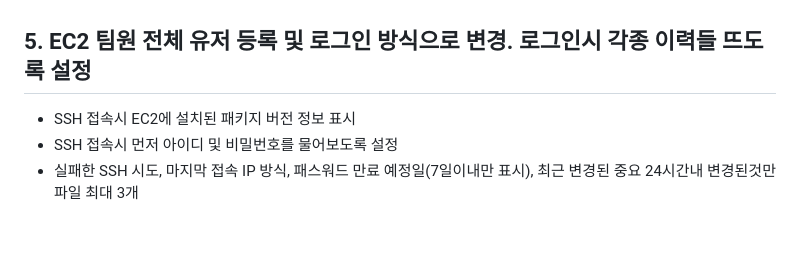
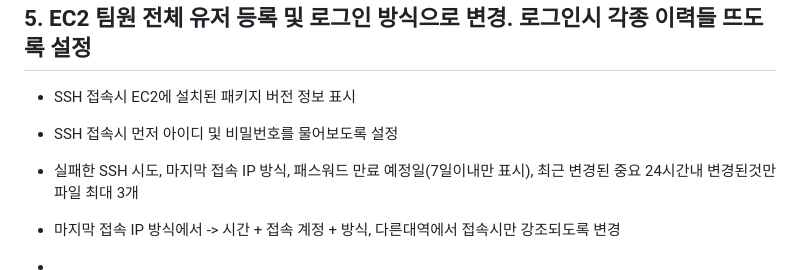
Before and after one commit to ktcloud-basic-team02/hybrid-cloud-dr, a Markdown page: security/README.md, the part around the change. Rendered like a GitHub page; blank space fills up the shorter version.

```diff
--- a/security/README.md
+++ b/security/README.md
@@ -93,3 +93,6 @@ kubectl apply -f https://raw.githubusercontent.com/kubernetes/ingress-nginx/cont
 - SSH 접속시 EC2에 설치된 패키지 버전 정보 표시
 - SSH 접속시 먼저 아이디 및 비밀번호를 물어보도록 설정
 - 실패한 SSH 시도, 마지막 접속 IP 방식, 패스워드 만료 예정일(7일이내만 표시), 최근 변경된 중요 24시간내 변경된것만 파일 최대 3개
+- 마지막 접속 IP 방식에서 -> 시간 + 접속 계정 + 방식, 다른대역에서 접속시만 강조되도록 변경
+
+-
```
